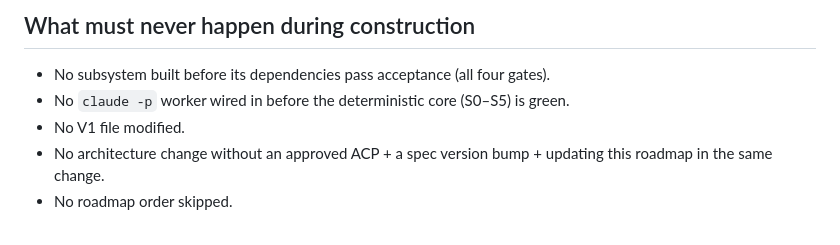
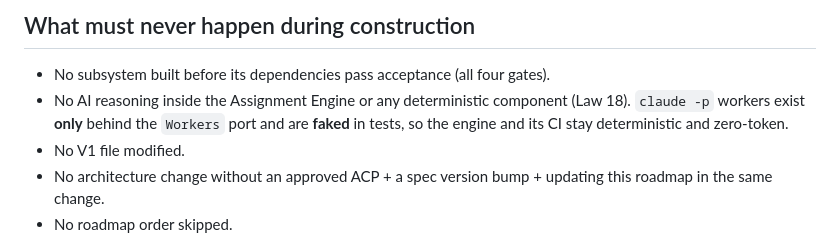
Before and after one commit to keyhan-azarjoo/ClaudWorkerV2, a Markdown page: docs/21_ImplementationRoadmap.md, the part around the change. Rendered like a GitHub page.

Commit message:
docs(ACP-0001): fix stale 'deterministic core S0-S5' rule to the ports/faked-workers rule

```diff
--- a/docs/21_ImplementationRoadmap.md
+++ b/docs/21_ImplementationRoadmap.md
@@ -284,7 +284,9 @@ additive→minor, clarification→patch) and updates every affected document in
 ## What must never happen during construction
 
 - No subsystem built before its dependencies pass acceptance (all four gates).
-- No `claude -p` worker wired in before the deterministic core (S0–S5) is green.
+- No AI reasoning inside the Assignment Engine or any deterministic component (Law 18). `claude -p`
+  workers exist **only** behind the `Workers` port and are **faked** in tests, so the engine and its
+  CI stay deterministic and zero-token.
 - No V1 file modified.
 - No architecture change without an approved ACP + a spec version bump + updating this roadmap in the
   same change.
```
